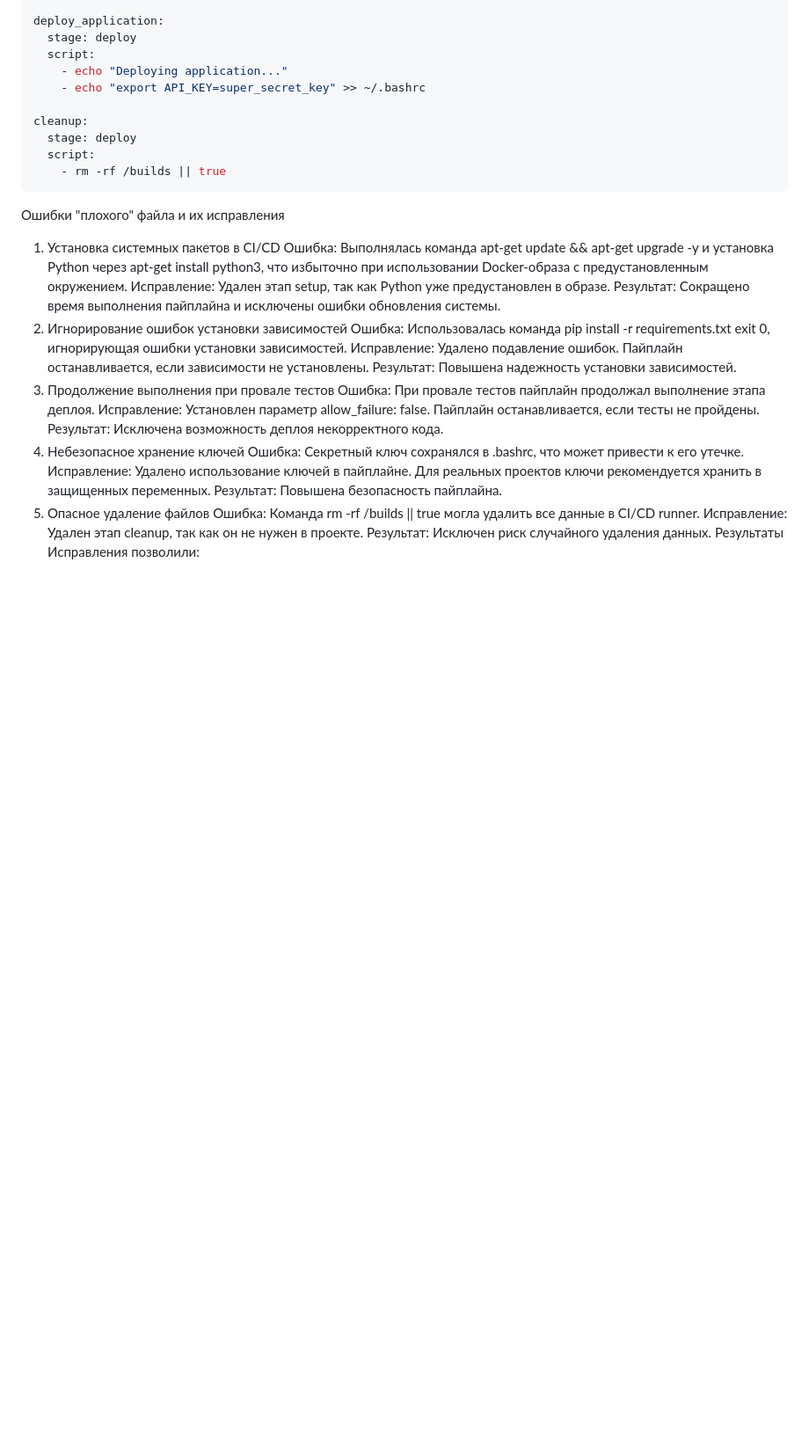
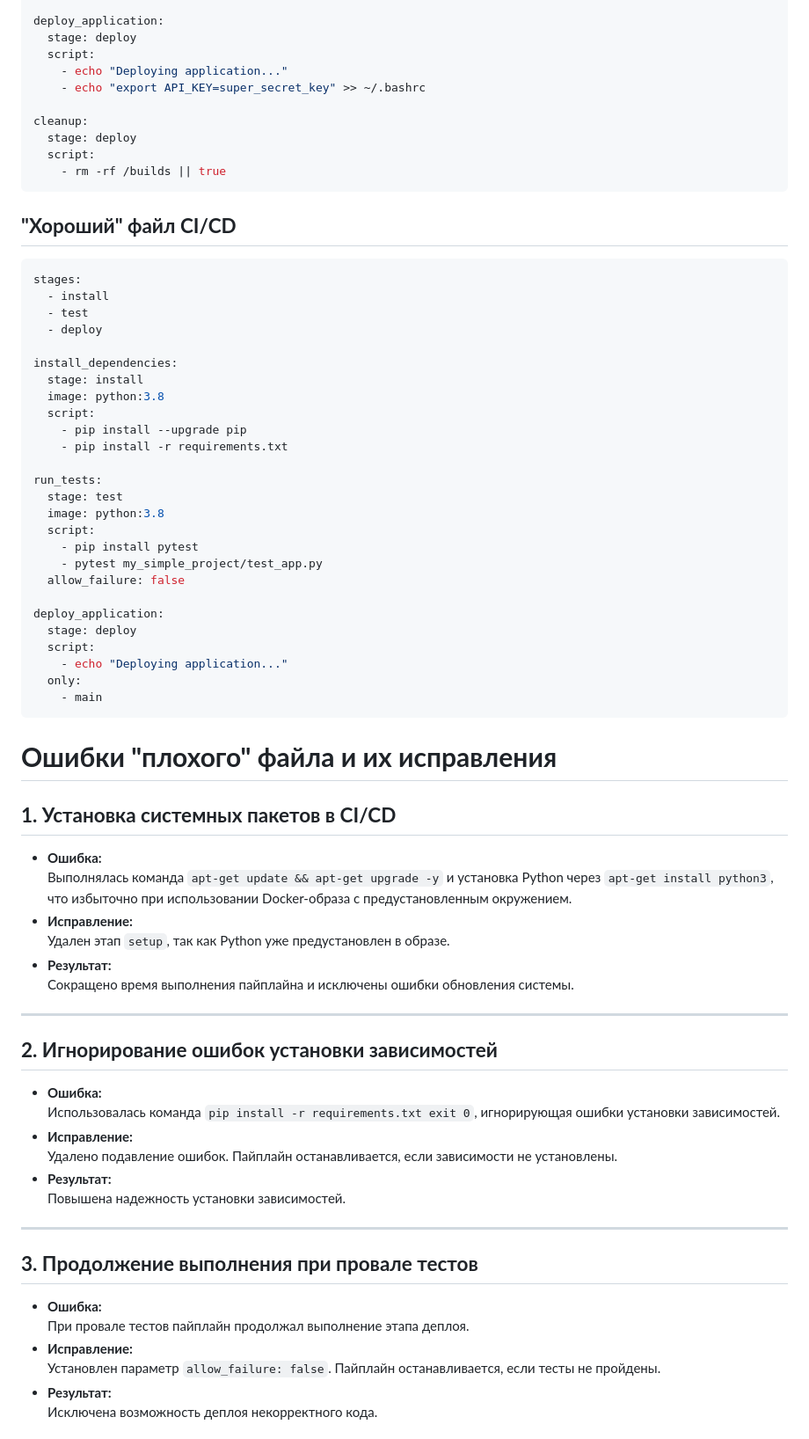
Before and after one commit to kegly/itmo-cloud-systems-and-services, a Markdown page: lab4/report.md, the part around one of its changes. Shown at 88% size. Drawn GitHub-style; blank space fills up the shorter version.

````diff
--- a/lab4/report.md
+++ b/lab4/report.md
@@ -51,43 +51,62 @@ cleanup:
   script:
     - rm -rf /builds || true
 ```
+## **"Хороший" файл CI/CD**
+```yaml
+stages:
+  - install
+  - test
+  - deploy
 
+install_dependencies:
+  stage: install
+  image: python:3.8
+  script:
+    - pip install --upgrade pip
+    - pip install -r requirements.txt
 
+run_tests:
+  stage: test
+  image: python:3.8
+  script:
+    - pip install pytest
+    - pytest my_simple_project/test_app.py
+  allow_failure: false
 
-Ошибки "плохого" файла и их исправления
-1. Установка системных пакетов в CI/CD
-Ошибка:
-Выполнялась команда apt-get update && apt-get upgrade -y и установка Python через apt-get install python3, что избыточно при использовании Docker-образа с предустановленным окружением.
-Исправление:
-Удален этап setup, так как Python уже предустановлен в образе.
-Результат:
-Сокращено время выполнения пайплайна и исключены ошибки обновления системы.
-2. Игнорирование ошибок установки зависимостей
-Ошибка:
-Использовалась команда pip install -r requirements.txt exit 0, игнорирующая ошибки установки зависимостей.
-Исправление:
-Удалено подавление ошибок. Пайплайн останавливается, если зависимости не установлены.
-Результат:
-Повышена надежность установки зависимостей.
-3. Продолжение выполнения при провале тестов
-Ошибка:
-При провале тестов пайплайн продолжал выполнение этапа деплоя.
-Исправление:
-Установлен параметр allow_failure: false. Пайплайн останавливается, если тесты не пройдены.
-Результат:
-Исключена возможность деплоя некорректного кода.
-4. Небезопасное хранение ключей
-Ошибка:
-Секретный ключ сохранялся в .bashrc, что может привести к его утечке.
-Исправление:
-Удалено использование ключей в пайплайне. Для реальных проектов ключи рекомендуется хранить в защищенных переменных.
-Результат:
-Повышена безопасность пайплайна.
-5. Опасное удаление файлов
-Ошибка:
-Команда rm -rf /builds || true могла удалить все данные в CI/CD runner.
-Исправление:
-Удален этап cleanup, так как он не нужен в проекте.
-Результат:
-Исключен риск случайного удаления данных.
-Результаты
+deploy_application:
+  stage: deploy
+  script:
+    - echo "Deploying application..."
+  only:
+    - main
+```
+# **Ошибки "плохого" файла и их исправления**
+
+## **1. Установка системных пакетов в CI/CD**
+- **Ошибка:**
+  Выполнялась команда `apt-get update && apt-get upgrade -y` и установка Python через `apt-get install python3`, что избыточно при использовании Docker-образа с предустановленным окружением.
+- **Исправление:**
+  Удален этап `setup`, так как Python уже предустановлен в образе.
+- **Результат:**
+  Сокращено время выполнения пайплайна и исключены ошибки обновления системы.
+
+---
+
+## **2. Игнорирование ошибок установки зависимостей**
+- **Ошибка:**
+  Использовалась команда `pip install -r requirements.txt exit 0`, игнорирующая ошибки установки зависимостей.
+- **Исправление:**
+  Удалено подавление ошибок. Пайплайн останавливается, если зависимости не установлены.
+- **Результат:**
+  Повышена надежность установки зависимостей.
+
+---
+
+## **3. Продолжение выполнения при провале тестов**
+- **Ошибка:**
+  При провале тестов пайплайн продолжал выполнение этапа деплоя.
+- **Исправление:**
+  Установлен параметр `allow_failure: false`. Пайплайн останавливается, если тесты не пройдены.
+- **Результат:**
+  Исключена возможность деплоя некорректного кода.
+
````
Also changed, not shown: other parts of lab4/report.md (+29 -4 lines).
